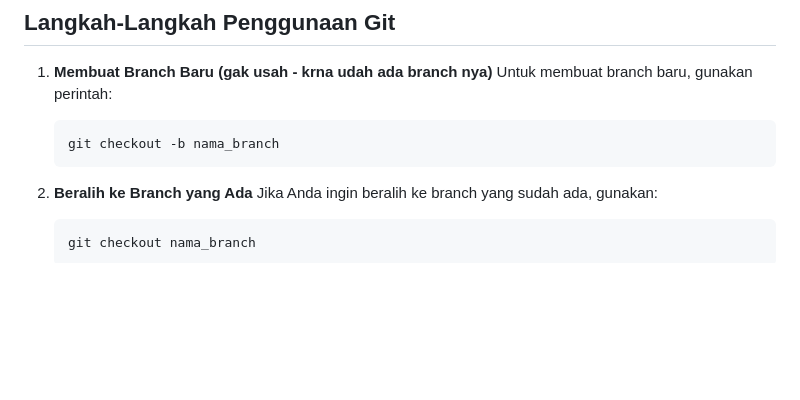
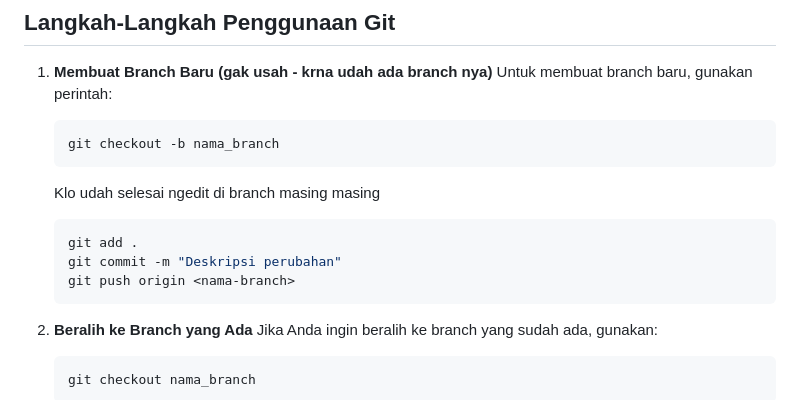
Before and after one commit to Reyn12/go-laundry, a Markdown page: README.md, the part around the change. GitHub-like rendering; blank space fills up the shorter version.

Commit message:
ubah readme

````diff
--- a/README.md
+++ b/README.md
@@ -102,6 +102,13 @@ Setiap anggota tim akan bekerja di branch masing-masing. Setelah selesai melakuk
    git checkout -b nama_branch
    ```
 
+   Klo udah selesai ngedit di branch masing masing
+   ```bash
+   git add .
+   git commit -m "Deskripsi perubahan"
+   git push origin <nama-branch>
+   ```
+
 2. **Beralih ke Branch yang Ada**
    Jika Anda ingin beralih ke branch yang sudah ada, gunakan:
    ```bash
````
